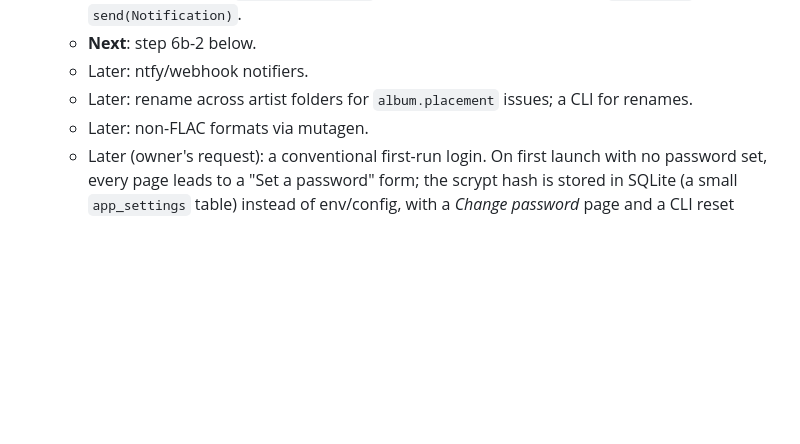
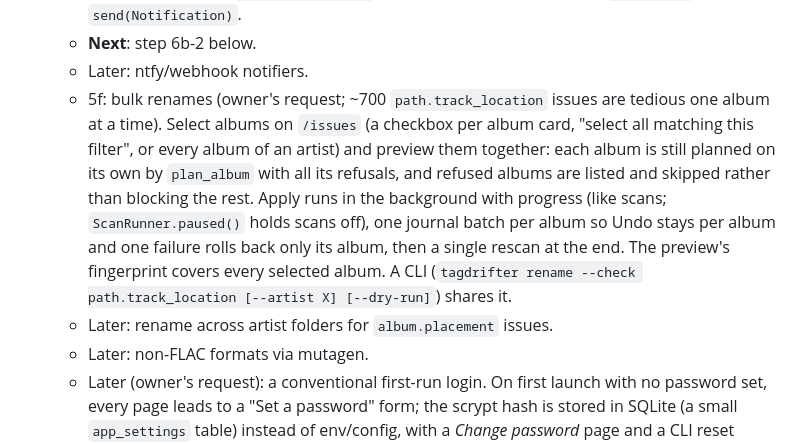
Before and after one commit to emilystap/tagdrifter, a Markdown page: CLAUDE.md, the part around the change. Drawn GitHub-style; blank space fills up the shorter version.

Commit message:
Roadmap: bulk renames (5f)
Co-Authored-By: Claude Opus 5.5 <noreply@anthropic.com>

```diff
--- a/CLAUDE.md
+++ b/CLAUDE.md
@@ -105,7 +105,16 @@ present, are in the git-ignored `CLAUDE.local.md`.
      with `describe()` and `send(Notification)`.
    - **Next**: step 6b-2 below.
    - Later: ntfy/webhook notifiers.
-   - Later: rename across artist folders for `album.placement` issues; a CLI for renames.
+   - 5f: bulk renames (owner's request; ~700 `path.track_location` issues are tedious one
+     album at a time). Select albums on `/issues` (a checkbox per album card, "select all
+     matching this filter", or every album of an artist) and preview them together: each album
+     is still planned on its own by `plan_album` with all its refusals, and refused albums are
+     listed and skipped rather than blocking the rest. Apply runs in the background with
+     progress (like scans; `ScanRunner.paused()` holds scans off), one journal batch per album
+     so Undo stays per album and one failure rolls back only its album, then a single rescan at
+     the end. The preview's fingerprint covers every selected album. A CLI
+     (`tagdrifter rename --check path.track_location [--artist X] [--dry-run]`) shares it.
+   - Later: rename across artist folders for `album.placement` issues.
    - Later: non-FLAC formats via mutagen.
    - Later (owner's request): a conventional first-run login. On first launch with no
      password set, every page leads to a "Set a password" form; the scrypt hash is stored in
```
